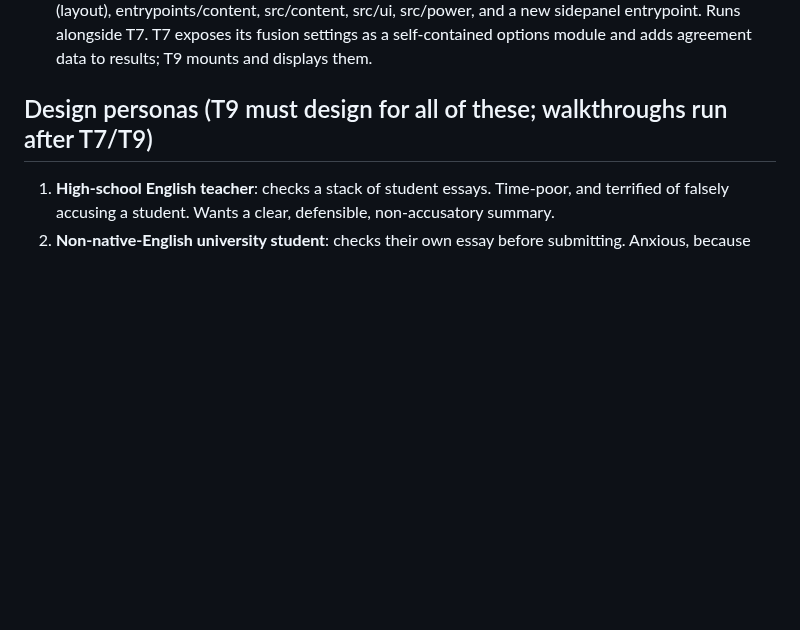
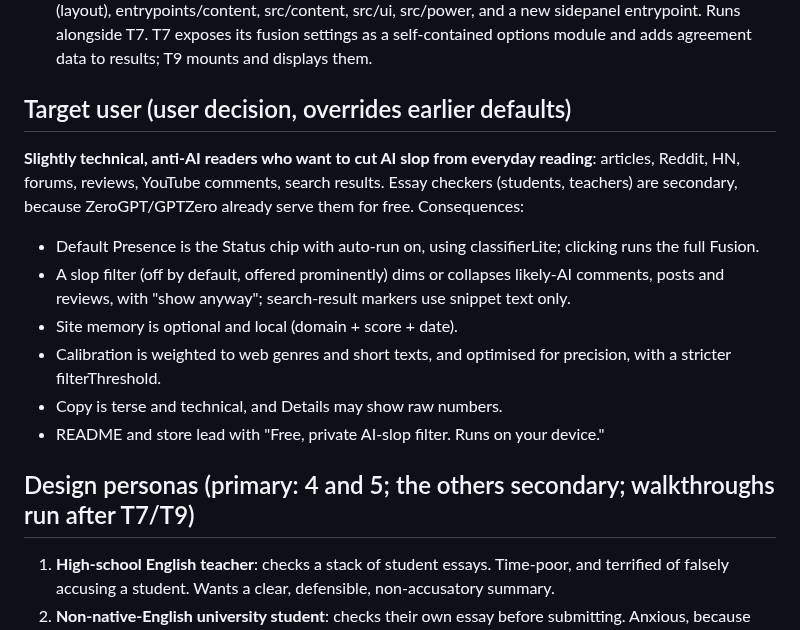
Before and after one commit to freddygaffey/local-ai-detector, a Markdown page: docs/plan.md, the part around the change. GitHub-like rendering; blank space fills up the shorter version.

Commit message:
Plan: retarget to anti-AI-slop everyday readers (chip + auto-run default, slop filter, site memory)
Co-Authored-By: Claude Opus 5.5 (1M context) <noreply@anthropic.com>

```diff
--- a/docs/plan.md
+++ b/docs/plan.md
@@ -160,7 +160,21 @@ an explanation of detector disagreement, never a bare "51% confidence". Owner mo
 Runs alongside T7. T7 exposes its fusion settings as a self-contained options module and adds
 agreement data to results; T9 mounts and displays them.
 
-## Design personas (T9 must design for all of these; walkthroughs run after T7/T9)
+## Target user (user decision, overrides earlier defaults)
+**Slightly technical, anti-AI readers who want to cut AI slop from everyday reading**: articles,
+Reddit, HN, forums, reviews, YouTube comments, search results. Essay checkers (students,
+teachers) are secondary, because ZeroGPT/GPTZero already serve them for free. Consequences:
+- Default Presence is the Status chip with auto-run on, using classifierLite; clicking runs the
+  full Fusion.
+- A slop filter (off by default, offered prominently) dims or collapses likely-AI comments,
+  posts and reviews, with "show anyway"; search-result markers use snippet text only.
+- Site memory is optional and local (domain + score + date).
+- Calibration is weighted to web genres and short texts, and optimised for precision, with a
+  stricter filterThreshold.
+- Copy is terse and technical, and Details may show raw numbers.
+- README and store lead with "Free, private AI-slop filter. Runs on your device."
+
+## Design personas (primary: 4 and 5; the others secondary; walkthroughs run after T7/T9)
 1. **High-school English teacher**: checks a stack of student essays. Time-poor, and terrified
    of falsely accusing a student. Wants a clear, defensible, non-accusatory summary.
 2. **Non-native-English university student**: checks their own essay before submitting. Anxious,
```
